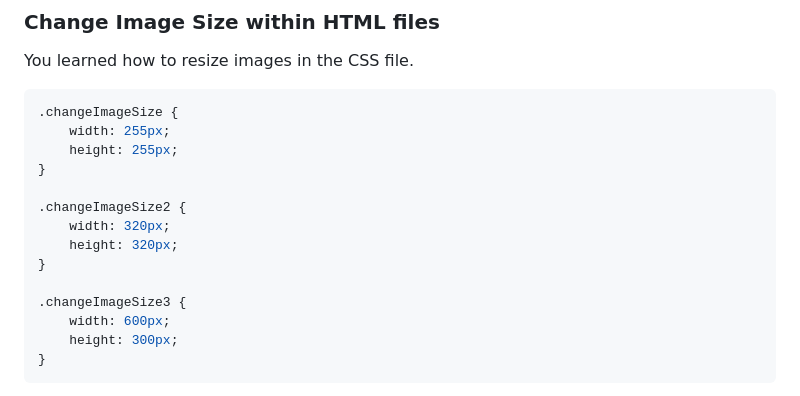
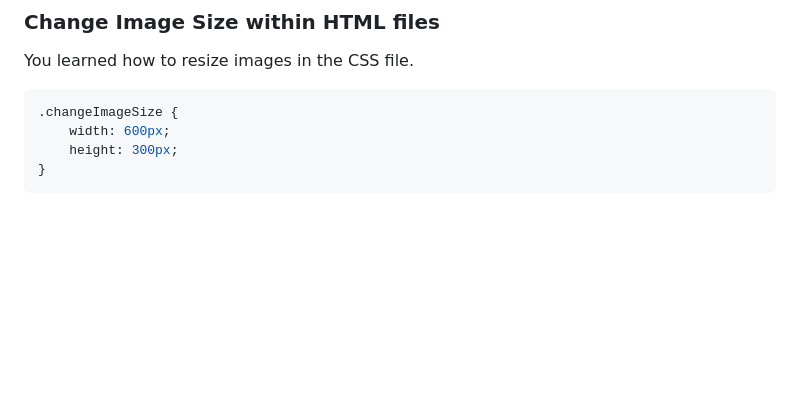
Before and after one commit to YJRenK9/MC-Code-Gallery, a Markdown page: README.md, the part around the change. GitHub-like rendering; blank space fills up the shorter version.

````diff
--- a/README.md
+++ b/README.md
@@ -284,16 +284,6 @@ By finishing Part 3, you have incorporated the Minecraft aesthetic to your websi
 You learned how to resize images in the CSS file.
 ```css
 .changeImageSize {
-    width: 255px;
-    height: 255px;
-}
-
-.changeImageSize2 {
-    width: 320px;
-    height: 320px;
-}
-
-.changeImageSize3 {
     width: 600px;
     height: 300px;
 }
````
